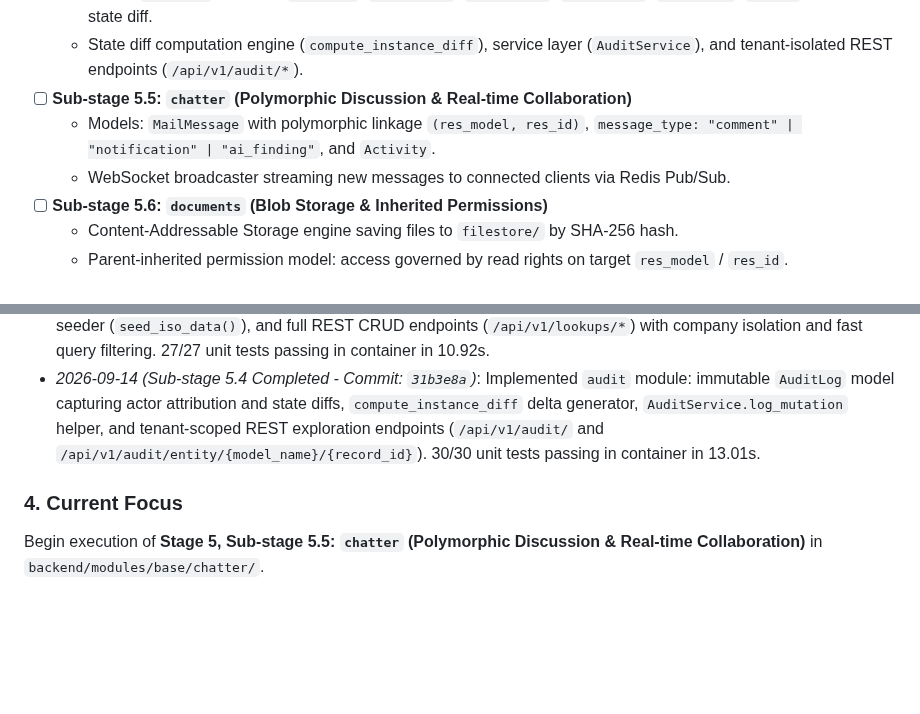
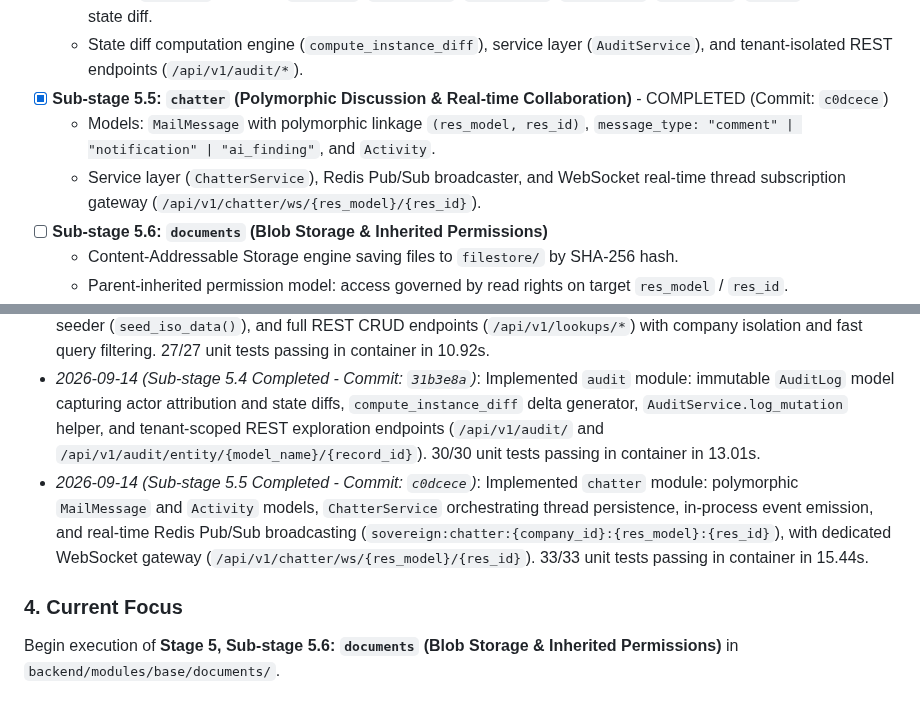
Before and after one commit to devalees/ai_system_template, a Markdown page: docs/plans/active_plan.md, 2 parts joined by grey strips. Rendered like a GitHub page; blank space fills up the shorter version.

Commit message:
docs(plan): update active_plan.md with sub-stage 5.5 completion

```diff
--- a/docs/plans/active_plan.md
+++ b/docs/plans/active_plan.md
@@ -1629,9 +1629,9 @@ Build and verify the full Sovereign Headless Backend Platform according to the r
 - [x] **Sub-stage 5.4: `audit` (Immutable Audit Trail & Diffs)** - COMPLETED (Commit: `31b3e8a`)
   - Model: `AuditLog` capturing `actor_id`, `actor_type`, `company_id`, `model_name`, `record_id`, `action`, and JSON state diff.
   - State diff computation engine (`compute_instance_diff`), service layer (`AuditService`), and tenant-isolated REST endpoints (`/api/v1/audit/*`).
-- [ ] **Sub-stage 5.5: `chatter` (Polymorphic Discussion & Real-time Collaboration)**
+- [x] **Sub-stage 5.5: `chatter` (Polymorphic Discussion & Real-time Collaboration)** - COMPLETED (Commit: `c0dcece`)
   - Models: `MailMessage` with polymorphic linkage `(res_model, res_id)`, `message_type: "comment" | "notification" | "ai_finding"`, and `Activity`.
-  - WebSocket broadcaster streaming new messages to connected clients via Redis Pub/Sub.
+  - Service layer (`ChatterService`), Redis Pub/Sub broadcaster, and WebSocket real-time thread subscription gateway (`/api/v1/chatter/ws/{res_model}/{res_id}`).
 - [ ] **Sub-stage 5.6: `documents` (Blob Storage & Inherited Permissions)**
   - Content-Addressable Storage engine saving files to `filestore/` by SHA-256 hash.
   - Parent-inherited permission model: access governed by read rights on target `res_model` / `res_id`.
@@ -1701,6 +1701,7 @@ Build and verify the full Sovereign Headless Backend Platform according to the r
 - *2026-09-14 (Sub-stage 5.2 Completed - Commit: `fe2a6e0`)*: Implemented `settings` module: `ModuleSettings` persistent JSONB table, Redis-cached retrieval with 1-hour TTL, transactional merge updates, automatic cache invalidation, and authenticated REST endpoints (`GET/PATCH /api/v1/settings/{module_name}`). Verified complete multi-tenant isolation. 25/25 unit tests passing in container in 8.64s.
 - *2026-09-14 (Sub-stage 5.3 Completed - Commit: `e969070`)*: Implemented `lookups` master data module: normalized models (`Country`, `City`, `Currency`, `UnitOfMeasure`, `TaxType`, `Tag`), ISO fixture library (`fixtures.py`), idempotent seeder (`seed_iso_data()`), and full REST CRUD endpoints (`/api/v1/lookups/*`) with company isolation and fast query filtering. 27/27 unit tests passing in container in 10.92s.
 - *2026-09-14 (Sub-stage 5.4 Completed - Commit: `31b3e8a`)*: Implemented `audit` module: immutable `AuditLog` model capturing actor attribution and state diffs, `compute_instance_diff` delta generator, `AuditService.log_mutation` helper, and tenant-scoped REST exploration endpoints (`/api/v1/audit/` and `/api/v1/audit/entity/{model_name}/{record_id}`). 30/30 unit tests passing in container in 13.01s.
-
-### 4. Current Focus
-Begin execution of **Stage 5, Sub-stage 5.5: `chatter` (Polymorphic Discussion & Real-time Collaboration)** in `backend/modules/base/chatter/`.
+- *2026-09-14 (Sub-stage 5.5 Completed - Commit: `c0dcece`)*: Implemented `chatter` module: polymorphic `MailMessage` and `Activity` models, `ChatterService` orchestrating thread persistence, in-process event emission, and real-time Redis Pub/Sub broadcasting (`sovereign:chatter:{company_id}:{res_model}:{res_id}`), with dedicated WebSocket gateway (`/api/v1/chatter/ws/{res_model}/{res_id}`). 33/33 unit tests passing in container in 15.44s.
+
+### 4. Current Focus
+Begin execution of **Stage 5, Sub-stage 5.6: `documents` (Blob Storage & Inherited Permissions)** in `backend/modules/base/documents/`.
```
